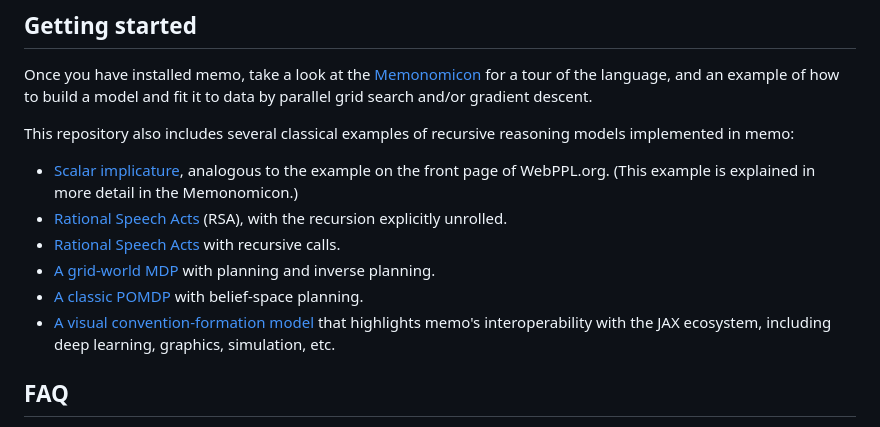
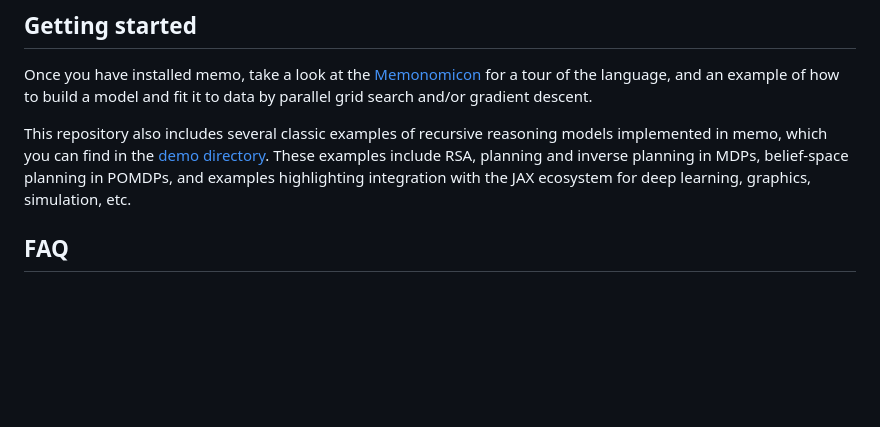
Before and after one commit to kach/memo, a Markdown page: README.md, the part around the change. Drawn GitHub-style; blank space fills up the shorter version.

```diff
--- a/README.md
+++ b/README.md
@@ -19,15 +19,7 @@ memo stands for: mental modeling, memoized matrix operations, model-expressed-mo
 
 Once you have installed memo, take a look at the [Memonomicon](./demo/Memonomicon.ipynb) for a tour of the language, and an example of how to build a model and fit it to data by parallel grid search and/or gradient descent.
 
-This repository also includes several classical examples of recursive reasoning models implemented in memo:
-- [Scalar implicature](./demo/demo-scalar.py), analogous to the example on the front page of WebPPL.org. (This example is explained in more detail in the Memonomicon.)
-- [Rational Speech Acts](./demo/demo-rsa.py) (RSA), with the recursion explicitly unrolled.
-- [Rational Speech Acts](./demo/demo-rsa-recursive.py) with recursive calls.
-- [A grid-world MDP](./demo/demo-grid.py) with planning and inverse planning.
-- [A classic POMDP](./demo/demo-pomdp.py) with belief-space planning.
-- [A visual convention-formation model](./demo/demo-7segment.ipynb) that
-  highlights memo's interoperability with the JAX ecosystem, including deep
-  learning, graphics, simulation, etc.
+This repository also includes several classic examples of recursive reasoning models implemented in memo, which you can find in the [demo directory](./demo/). These examples include RSA, planning and inverse planning in MDPs, belief-space planning in POMDPs, and examples highlighting integration with the JAX ecosystem for deep learning, graphics, simulation, etc.
 
 ## FAQ
 
```
